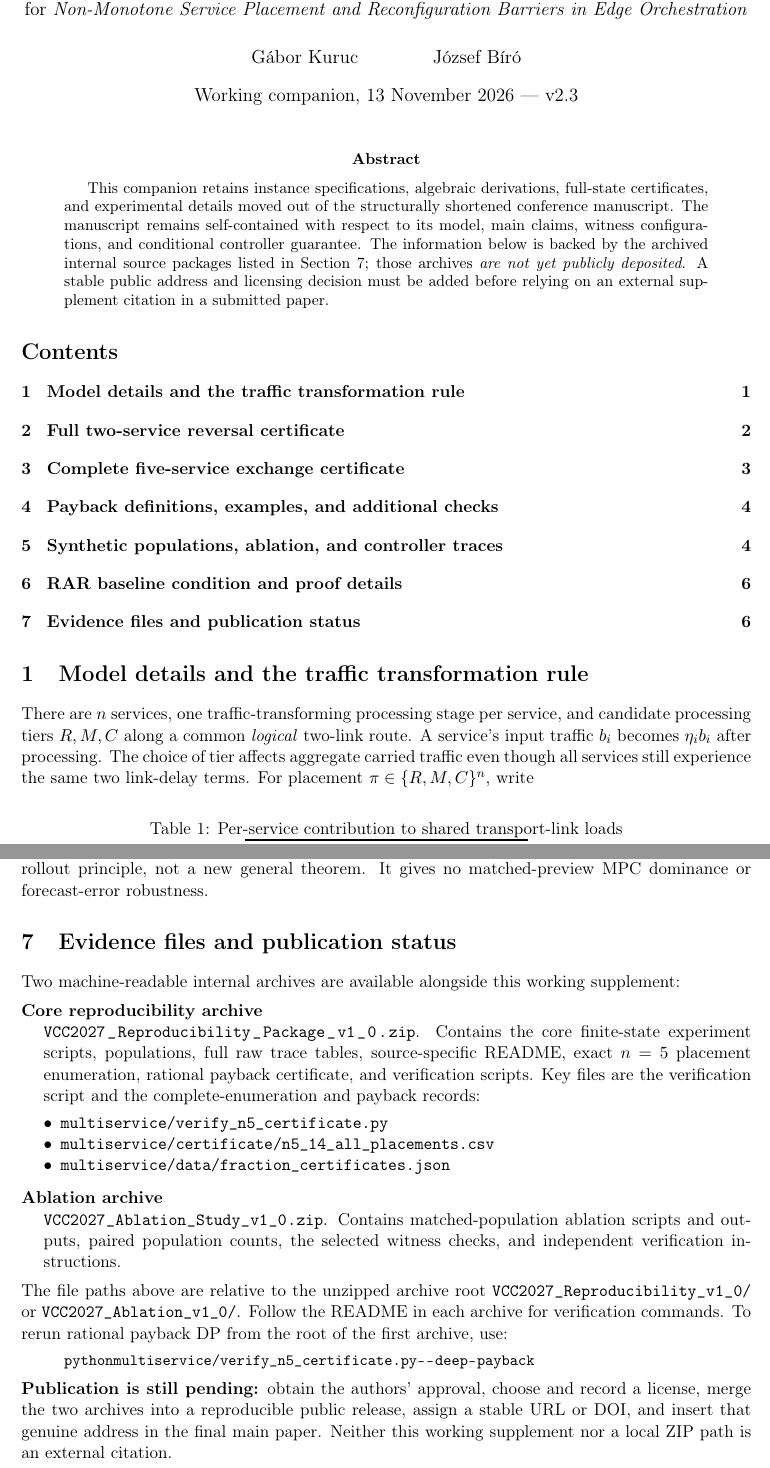
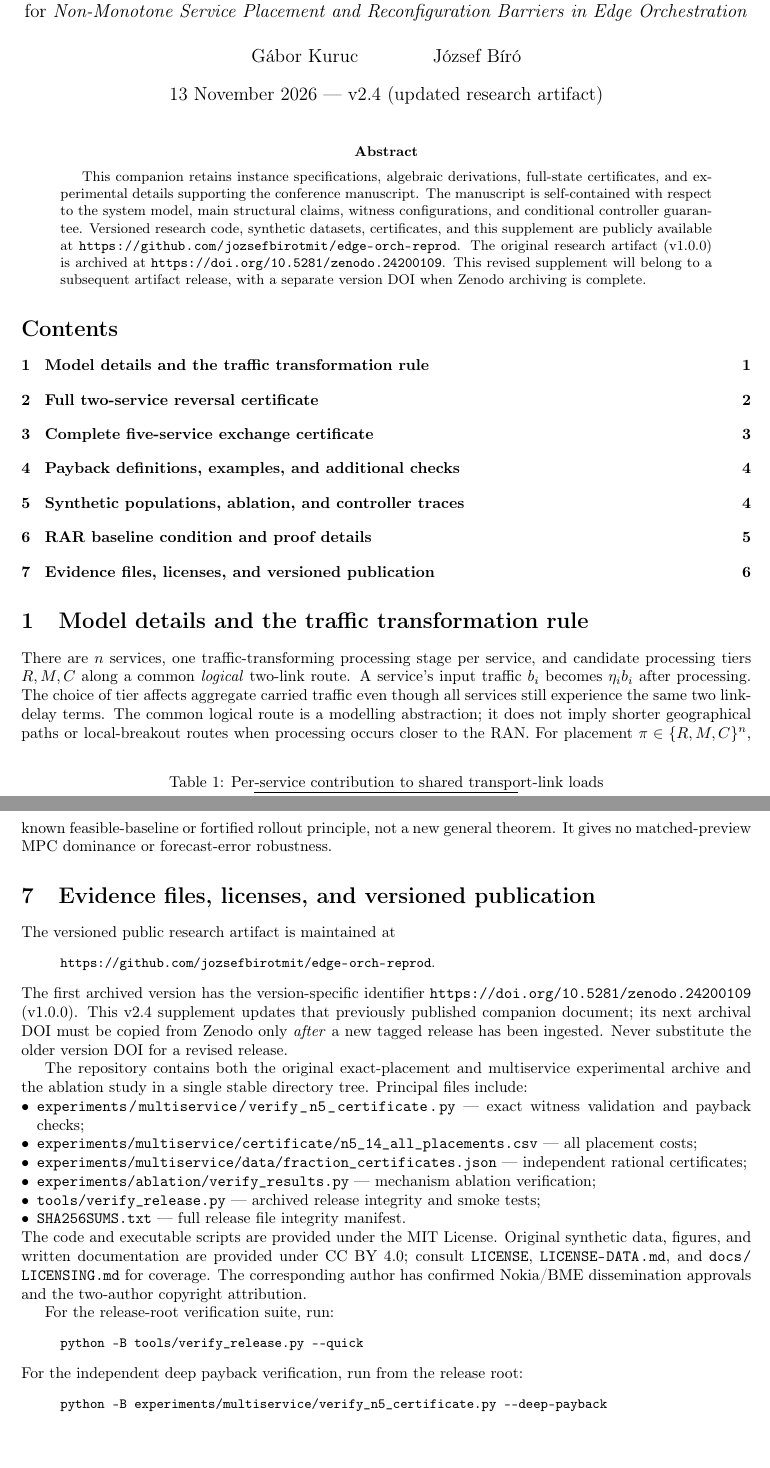
Before and after one commit to jozsefbirotmit/edge-orch-reprod, a LaTeX paper (supplement/technical_supplement.tex): two parts of pages 1 and 6 of 6, joined at a grey line, cut so that both start at the same text. Compiled offline with pdfLaTeX.

Commit message:
Revise Technical Supplement to v2.4 and update DOI, licensing, and reproducibility paths

```diff
--- a/supplement/technical_supplement.tex
+++ b/supplement/technical_supplement.tex
@@ -1,4 +1,4 @@
-\documentclass[11pt,a4paper]{article}
+\documentclass[10pt,a4paper]{article}
 \usepackage[margin=23mm]{geometry}
 \usepackage[T1]{fontenc}\usepackage[utf8]{inputenc}
 \usepackage{amsmath,amssymb,amsthm,booktabs,array,longtable}
@@ -8,14 +8,14 @@
 \newtheorem{proposition}{Proposition}
 \title{Technical Supplement\\[2mm]\large Exact Certificates, Payback Diagnostics, and Experimental Protocols\\ for \emph{Non-Monotone Service Placement and Reconfiguration Barriers in Edge Orchestration}}
 \author{G\'abor Kuruc \and J\'ozsef B\'ir\'o}
-\date{Working companion, 13 November 2026 --- v2.3}
+\date{13 November 2026 --- v2.4 (updated research artifact)}
 \begin{document}\maketitle
 \begin{abstract}
-This companion retains instance specifications, algebraic derivations, full-state certificates, and experimental details moved out of the structurally shortened conference manuscript. The manuscript remains self-contained with respect to its model, main claims, witness configurations, and conditional controller guarantee. The information below is backed by the archived internal source packages listed in Section~\ref{sec:files}; those archives \emph{are not yet publicly deposited}. A stable public address and licensing decision must be added before relying on an external supplement citation in a submitted paper.
+This companion retains instance specifications, algebraic derivations, full-state certificates, and experimental details supporting the conference manuscript. The manuscript is self-contained with respect to the system model, main structural claims, witness configurations, and conditional controller guarantee. Versioned research code, synthetic datasets, certificates, and this supplement are publicly available at \url{https://github.com/jozsefbirotmit/edge-orch-reprod}. The original research artifact (v1.0.0) is archived at \url{https://doi.org/10.5281/zenodo.24200109}. This revised supplement will belong to a subsequent artifact release, with a separate version DOI when Zenodo archiving is complete.
 \end{abstract}
 \tableofcontents
 \section{Model details and the traffic transformation rule}
-There are $n$ services, one traffic-transforming processing stage per service, and candidate processing tiers $R,M,C$ along a common \emph{logical} two-link route. A service's input traffic $b_i$ becomes $\eta_i b_i$ after processing. The choice of tier affects aggregate carried traffic even though all services still experience the same two link-delay terms.
+There are $n$ services, one traffic-transforming processing stage per service, and candidate processing tiers $R,M,C$ along a common \emph{logical} two-link route. A service's input traffic $b_i$ becomes $\eta_i b_i$ after processing. The choice of tier affects aggregate carried traffic even though all services still experience the same two link-delay terms. The common logical route is a modelling abstraction; it does not imply shorter geographical paths or local-breakout routes when processing occurs closer to the RAN.
 \begin{table}[h]\centering
 \caption{Per-service contribution to shared transport-link loads}\label{tab:traffic}
 \begin{tabular}{lcc}\toprule Stage tier & $R$--$M$ load & $M$--$C$ load\\\midrule
@@ -167,15 +169,25 @@ Let a feasible, deterministic shadow-myopic trajectory $\bar\pi_0^{\rm myo},\ldo
 
 Under correct forecasts in each queried window, the same feasibility and migration-cost accounting, and the retained-incumbent rule, an accepted plan replaces a prospective full trajectory by one of cost smaller by $\Delta_k>0$. The plans agree beyond the comparison endpoint, so all later actions can be shared. Induction preserves a feasible full continuation, and telescoping gives $C_{\rm myopic}-C_{\rm RAR}=\sum_{k=1}^T\Delta_k\ge0$. Since offline DP minimizes over the feasible full trajectories, $C_{\rm offline}\le C_{\rm RAR}\le C_{\rm myopic}$. This is a conditional use of the known feasible-baseline or fortified rollout principle, not a new general theorem. It gives no matched-preview MPC dominance or forecast-error robustness.
 
-\section{Evidence files and publication status}\label{sec:files}
-Two machine-readable internal archives are available alongside this working supplement:
-\begin{description}[leftmargin=5mm,style=nextline]
-\item[Core reproducibility archive] \path{VCC2027_Reproducibility_Package_v1_0.zip}. Contains the core finite-state experiment scripts, populations, full raw trace tables, source-specific README, exact $n=5$ placement enumeration, rational payback certificate, and verification scripts. Key files are the verification script and the complete-enumeration and payback records:\begin{itemize}[leftmargin=*,nosep]
-\item \path{multiservice/verify_n5_certificate.py}
-\item \path{multiservice/certificate/n5_14_all_placements.csv}
-\item \path{multiservice/data/fraction_certificates.json}
+\section{Evidence files, licenses, and versioned publication}\label{sec:files}
+The versioned public research artifact is maintained at
+\begin{quote}\small\url{https://github.com/jozsefbirotmit/edge-orch-reprod}.\end{quote}
+The first archived version has the version-specific identifier \url{https://doi.org/10.5281/zenodo.24200109} (v1.0.0). This v2.4 supplement updates that previously published companion document; its next archival DOI must be copied from Zenodo only \emph{after} a new tagged release has been ingested. Never substitute the older version DOI for a revised release.
+
+The repository contains both the original exact-placement and multiservice experimental archive and the ablation study in a single stable directory tree. Principal files include:
+\begin{itemize}[leftmargin=*,nosep]
+\item \path{experiments/multiservice/verify_n5_certificate.py} --- exact witness validation and payback checks;
+\item \path{experiments/multiservice/certificate/n5_14_all_placements.csv} --- all placement costs;
+\item \path{experiments/multiservice/data/fraction_certificates.json} --- independent rational certificates;
+\item \path{experiments/ablation/verify_results.py} --- mechanism ablation verification;
+\item \path{tools/verify_release.py} --- archived release integrity and smoke tests;
+\item \path{SHA256SUMS.txt} --- full release file integrity manifest.
 \end{itemize}
-\item[Ablation archive] \path{VCC2027_Ablation_Study_v1_0.zip}. Contains matched-population ablation scripts and outputs, paired population counts, the selected witness checks, and independent verification instructions.
-\end{description}
-The file paths above are relative to the unzipped archive root \path{VCC2027_Reproducibility_v1_0/} or \path{VCC2027_Ablation_v1_0/}. Follow the README in each archive for verification commands. To rerun rational payback DP from the root of the first archive, use:\begin{quote}\small\path{python multiservice/verify_n5_certificate.py --deep-payback}\end{quote} \textbf{Publication is still pending:} obtain the authors' approval, choose and record a license, merge the two archives into a reproducible public release, assign a stable URL or DOI, and insert that genuine address in the final main paper. Neither this working supplement nor a local ZIP path is an external citation.
+The code and executable scripts are provided under the MIT License. Original synthetic data, figures, and written documentation are provided under CC BY 4.0; consult \path{LICENSE}, \path{LICENSE-DATA.md}, and \path{docs/LICENSING.md} for coverage. The corresponding author has confirmed Nokia/BME dissemination approvals and the two-author copyright attribution.
+
+For the release-root verification suite, run:
+\begin{quote}\small\verb|python -B tools/verify_release.py --quick|\end{quote}
+For the independent deep payback verification, run from the release root:
+\begin{quote}\small\verb|python -B experiments/multiservice/verify_n5_certificate.py --deep-payback|\end{quote}
+The underlying figure PDFs and numerical data are archived. A fully automated recreation of the exact conference manuscript Figures 2 and 3 has not been independently certified, and the simulations use synthetic (not measured telecom) workloads. These limitations do not affect the stated exact rational certificates.
 \end{document}
```
Also changed, not shown: supplement/technical_supplement.tex (10 more changed lines).
